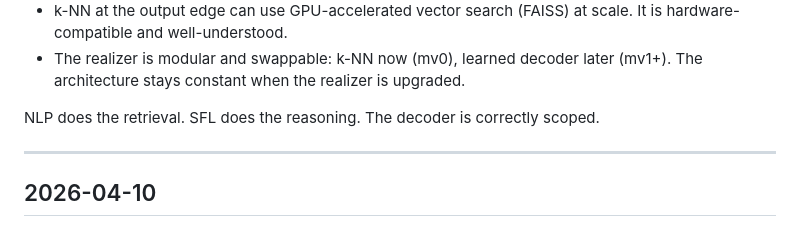
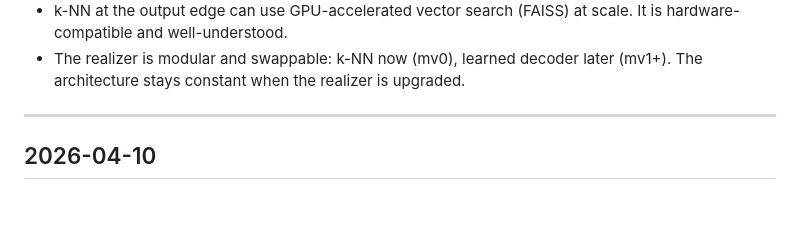
Before and after one commit to simon-drury/sfl-meaning-matrix-llm, a Markdown page: RESEARCH-LOG.md, the part around the change. Rendered like a GitHub page; blank space fills up the shorter version.

```diff
--- a/RESEARCH-LOG.md
+++ b/RESEARCH-LOG.md
@@ -21,9 +21,6 @@ This is a deliberate boundary decision:
   It is hardware-compatible and well-understood.
 - The realizer is modular and swappable: k-NN now (mv0), learned decoder later (mv1+).
   The architecture stays constant when the realizer is upgraded.
-
-NLP does the retrieval. SFL does the reasoning.
-The decoder is correctly scoped.
 
 ---
 
```
Also changed, not shown: docs/RESEARCH_POSITION.md (+8 -9 lines).
